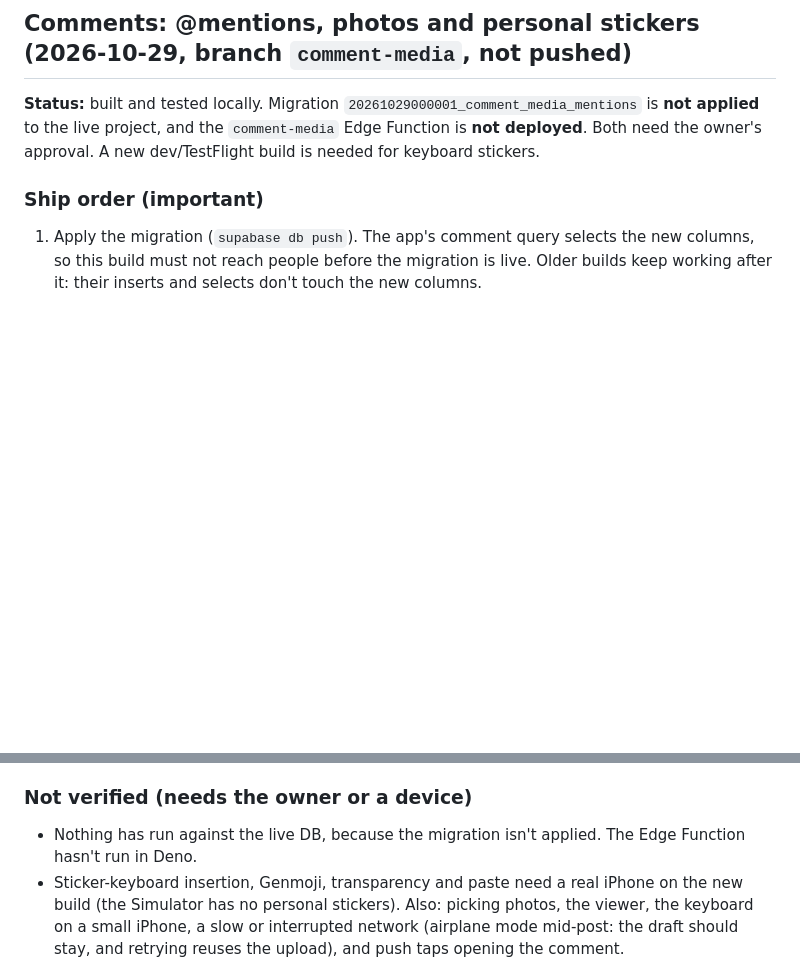
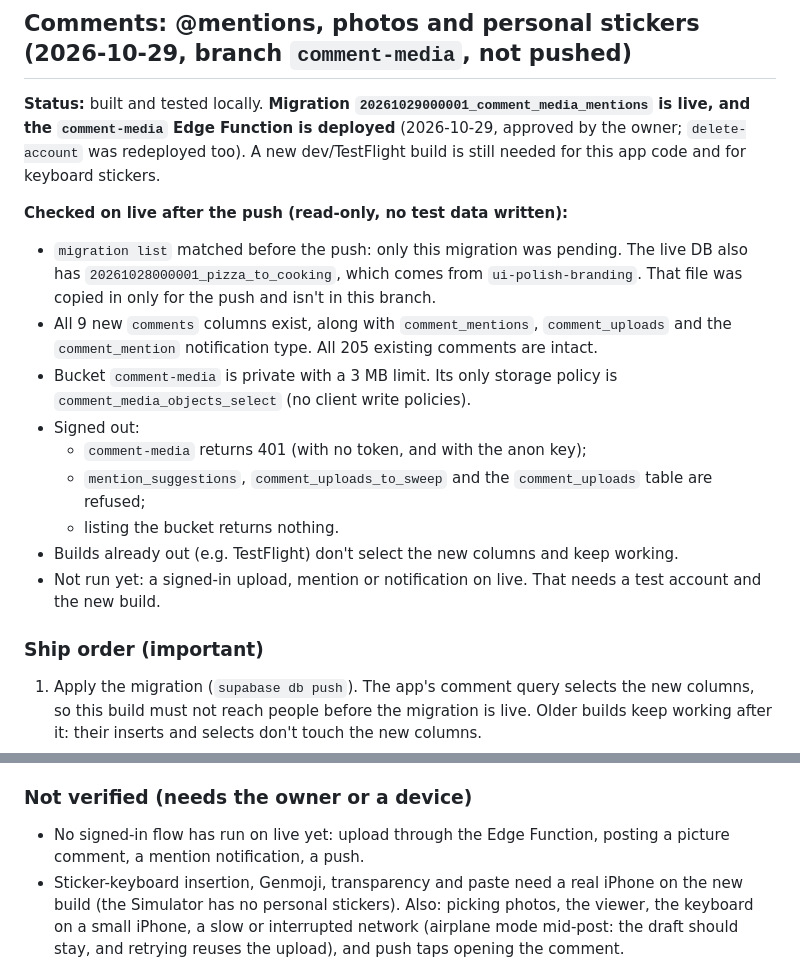
Before and after one commit to ajs787/cheffy, a Markdown page: PROGRESS.md, 2 parts joined by grey strips. Rendered like a GitHub page; blank space fills up the shorter version.

Commit message:
PROGRESS: comment media migration live, comment-media function deployed
Co-Authored-By: Claude Opus 5.5 <noreply@anthropic.com>

```diff
--- a/PROGRESS.md
+++ b/PROGRESS.md
@@ -1156,9 +1156,27 @@ matches. Newest first within each tier.
 
 ## Comments: @mentions, photos and personal stickers (2026-10-29, branch `comment-media`, not pushed)
 
-**Status:** built and tested locally. Migration `20261029000001_comment_media_mentions` is
-**not applied** to the live project, and the `comment-media` Edge Function is **not deployed**.
-Both need the owner's approval. A new dev/TestFlight build is needed for keyboard stickers.
+**Status:** built and tested locally. **Migration `20261029000001_comment_media_mentions` is
+live, and the `comment-media` Edge Function is deployed** (2026-10-29, approved by the owner;
+`delete-account` was redeployed too). A new dev/TestFlight build is still needed for this app
+code and for keyboard stickers.
+
+**Checked on live after the push (read-only, no test data written):**
+- `migration list` matched before the push: only this migration was pending. The live DB
+  also has `20261028000001_pizza_to_cooking`, which comes from `ui-polish-branding`. That file
+  was copied in only for the push and isn't in this branch.
+- All 9 new `comments` columns exist, along with `comment_mentions`, `comment_uploads` and the
+  `comment_mention` notification type. All 205 existing comments are intact.
+- Bucket `comment-media` is private with a 3 MB limit. Its only storage policy is
+  `comment_media_objects_select` (no client write policies).
+- Signed out:
+  - `comment-media` returns 401 (with no token, and with the anon key);
+  - `mention_suggestions`, `comment_uploads_to_sweep` and the `comment_uploads` table are
+    refused;
+  - listing the bucket returns nothing.
+- Builds already out (e.g. TestFlight) don't select the new columns and keep working.
+- Not run yet: a signed-in upload, mention or notification on live. That needs a test
+  account and the new build.
 
 ### Ship order (important)
 1. Apply the migration (`supabase db push`). The app's comment query selects the new columns,
@@ -1309,8 +1327,8 @@ Both need the owner's approval. A new dev/TestFlight build is needed for keyboar
   also has.
 
 ### Not verified (needs the owner or a device)
-- Nothing has run against the live DB, because the migration isn't applied. The Edge
-  Function hasn't run in Deno.
+- No signed-in flow has run on live yet: upload through the Edge Function, posting a picture
+  comment, a mention notification, a push.
 - Sticker-keyboard insertion, Genmoji, transparency and paste need a real iPhone on the new
   build (the Simulator has no personal stickers). Also: picking photos, the viewer, the
   keyboard on a small iPhone, a slow or interrupted network (airplane mode mid-post: the
```
